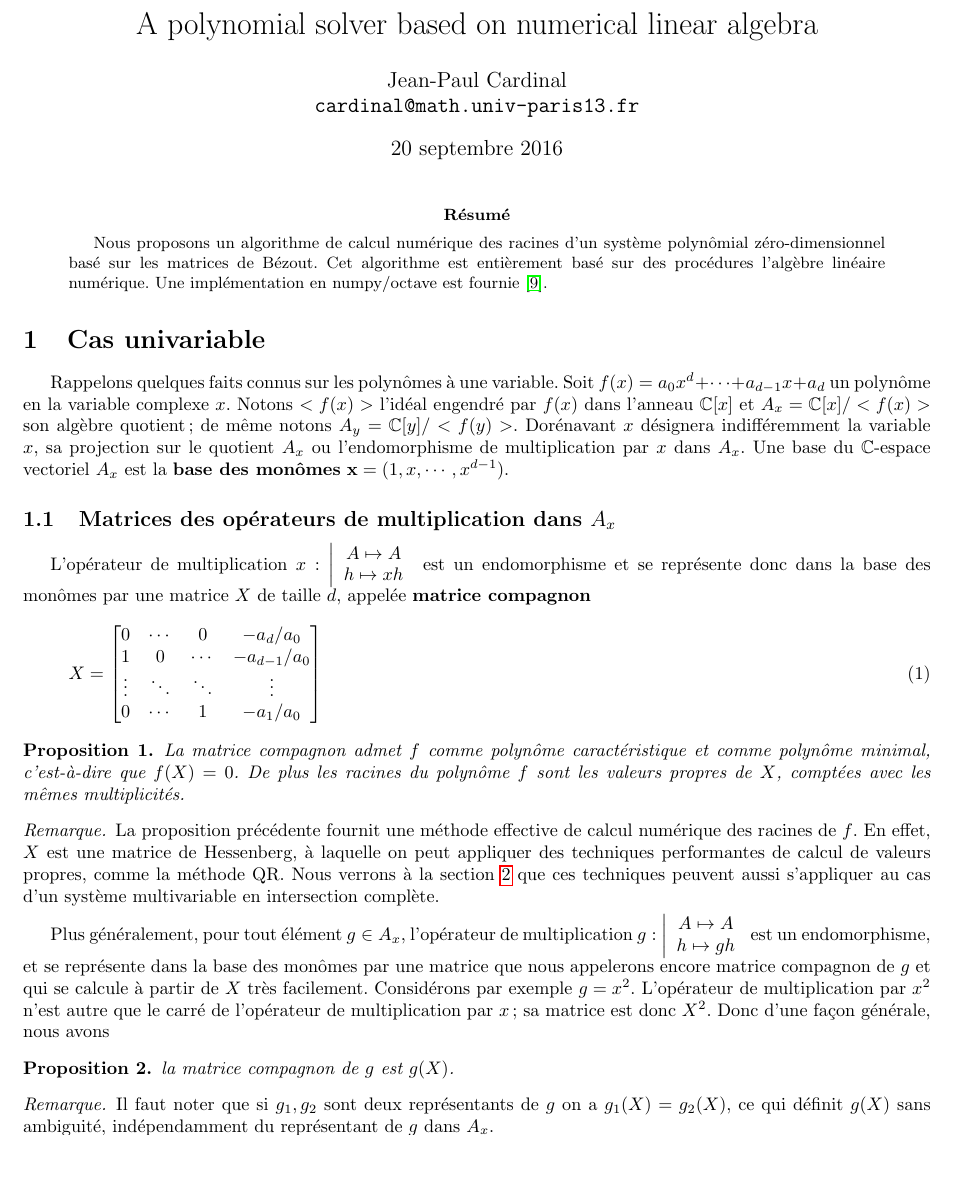
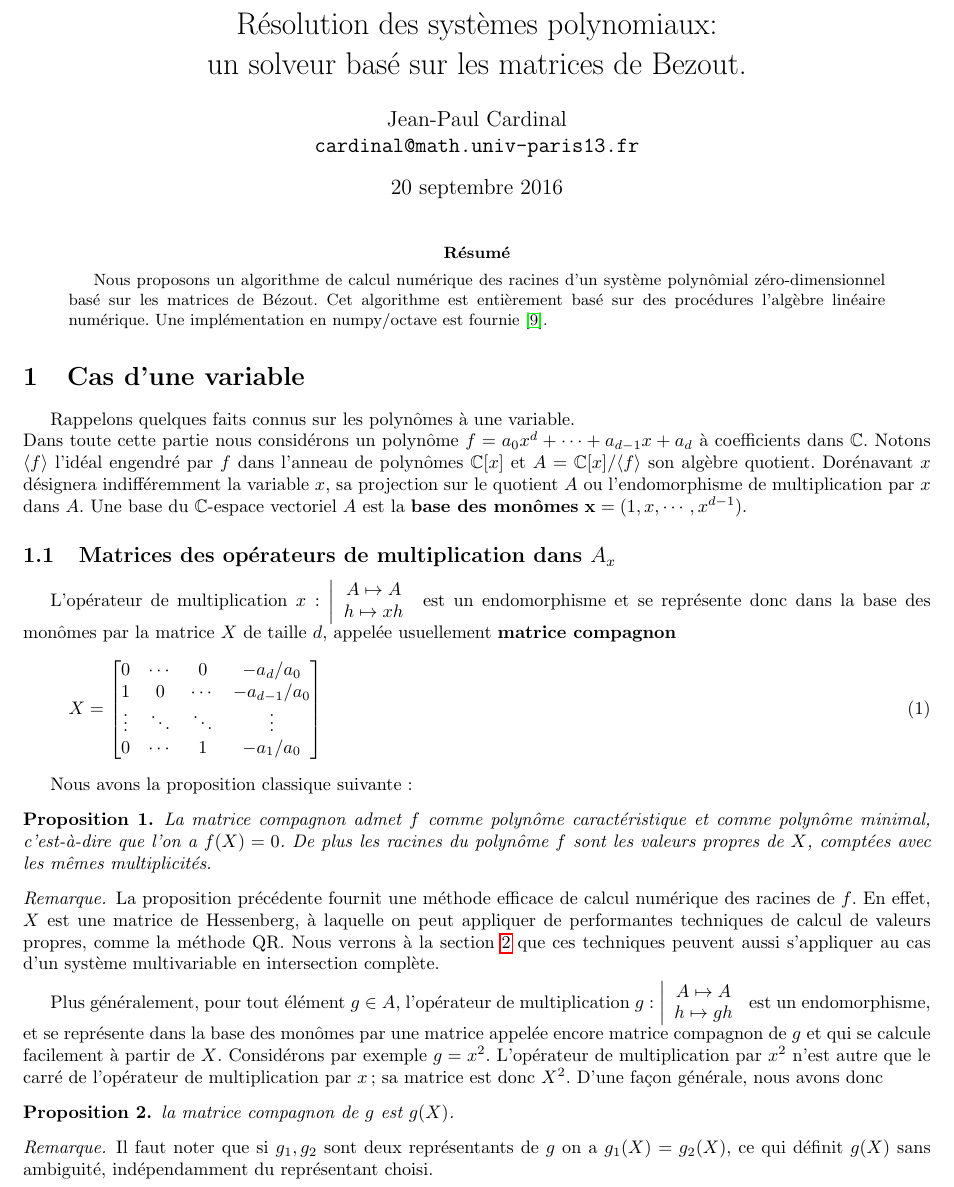
Before and after one commit to jpcp13/bezout_fr, a LaTeX paper (tex/bezout_fr.tex, which reads tex/univariable.tex): part of page 1 of 13, cut at the place of the change, the shorter picture padded with empty space. Compiled offline with pdfLaTeX.

Commit message:
annick changes

```diff
--- a/tex/bezout_fr.tex
+++ b/tex/bezout_fr.tex
@@ -68,7 +68,7 @@
 
 
 
-\title{A polynomial solver based on numerical linear algebra}
+\title{Résolution des systèmes polynomiaux: \\un solveur basé sur les matrices de Bezout.}
 \author{Jean-Paul Cardinal\\
 \texttt{cardinal@math.univ-paris13.fr}}
 
--- a/tex/univariable.tex
+++ b/tex/univariable.tex
@@ -4,10 +4,10 @@
 
 
 
-\section{Cas univariable}
+\section{Cas d'une variable}
 \label{univariable}
-Rappelons quelques faits connus sur les polynômes à une variable.
-Soit $f(x) = a_0x^d + \dots + a_{d-1}x + a_d$ un polynôme en la variable complexe $x$. Notons $<f(x)>$ l'idéal engendré par $f(x)$ dans l'anneau $\C[x]$ et $A_x = \C[x]/<f(x)>$  son algèbre quotient; de même notons $A_y = \C[y]/<f(y)>$. Dorénavant $x$ désignera indifféremment la variable $x$, sa projection sur le quotient $A_x$ ou l'endomorphisme de multiplication par $x$ dans $A_x$. Une base du $\C$-espace vectoriel $A_x$ est la {\bf base des monômes} $\bold{x} = (1, x,\cdots, x^{d-1})$.
+Rappelons quelques faits connus sur les polynômes à une variable.\\
+Dans toute cette partie nous considérons un polynôme $f = a_0x^d + \dots + a_{d-1}x + a_d$ à coefficients dans $\C$. Notons $\langle f \rangle$ l'idéal engendré par $f$ dans l'anneau de polynômes $\C[x]$ et $A = \C[x]/\langle f \rangle$  son algèbre quotient. Dorénavant $x$ désignera indifféremment la variable $x$, sa projection sur le quotient $A$ ou l'endomorphisme de multiplication par $x$ dans $A$. Une base du $\C$-espace vectoriel $A$ est la {\bf base des monômes} $\bold{x} = (1, x,\cdots, x^{d-1})$.
 
 \subsection{Matrices des opérateurs de multiplication dans $A_x$}
 L'opérateur de multiplication
@@ -17,7 +17,7 @@ A \mapsto A \\
 h \mapsto xh
 \end{array}
 \right.$
-est un endomorphisme et se représente donc dans la base des monômes par une matrice $X$ de taille $d$, appelée {\bf matrice compagnon}
+est un endomorphisme et se représente donc dans la base des monômes par la matrice $X$ de taille $d$, appelée usuellement {\bf matrice compagnon}
 \begin{equation}
 \label{compan}
 X =
@@ -29,28 +29,30 @@ X =
 \end{bmatrix}
 \end{equation}
 
+Nous avons la proposition classique suivante:
 \begin{prop}
 \label{compan2roots}
-La matrice compagnon admet $f$ comme polynôme caractéristique et comme polynôme minimal, c'est-à-dire que $f(X) = 0$. De plus les racines du polynôme $f$ sont les valeurs propres de $X$, comptées avec les mêmes multiplicités.
+La matrice compagnon admet $f$ comme polynôme caractéristique et comme polynôme minimal, c'est-à-dire que l'on a $f(X) = 0$. De plus les racines du polynôme $f$ sont les valeurs propres de $X$, comptées avec les mêmes multiplicités.
 \end{prop}
 
 \begin{rem}
-La proposition précédente fournit une méthode effective de calcul numérique des racines de $f$. En effet, $X$ est une matrice de Hessenberg, à laquelle on peut appliquer des techniques performantes de calcul de valeurs propres, comme la méthode QR. Nous verrons à la section \ref{multivariable} que ces techniques peuvent aussi s'appliquer au cas d'un système multivariable en intersection complète.
+La proposition précédente fournit une méthode efficace de calcul numérique des racines de $f$. En effet, $X$ est une matrice de Hessenberg, à laquelle on peut appliquer de performantes techniques de calcul de valeurs propres, comme la méthode QR. Nous verrons à la section \ref{multivariable} que ces techniques peuvent aussi s'appliquer au cas d'un système multivariable en intersection complète.
 \end{rem}
-Plus généralement, pour tout élément $g\in A_x$, l'opérateur de multiplication
+
+Plus généralement, pour tout élément $g\in A$, l'opérateur de multiplication
 $g : \left\vert
 \begin{array}{c}
 A \mapsto A \\
 h \mapsto gh
 \end{array}
 \right.$
-est un endomorphisme, et se représente dans la base des monômes par une matrice que nous appelerons encore matrice compagnon de $g$ et qui se calcule à partir de $X$ très facilement. Considérons par exemple $g = x^2$. L'opérateur de multiplication par $x^2$ n'est autre que le carré de l'opérateur de multiplication par $x$; sa matrice est donc $X^2$. Donc d'une façon générale, nous avons
+est un endomorphisme, et se représente dans la base des monômes par une matrice appelée encore matrice compagnon de $g$ et qui se calcule facilement à partir de $X$. Considérons par exemple $g = x^2$. L'opérateur de multiplication par $x^2$ n'est autre que le carré de l'opérateur de multiplication par $x$; sa matrice est donc $X^2$. D'une façon générale, nous avons donc
 \begin{prop}
 la matrice compagnon de $g$ est $g(X)$.
 \end{prop}
 
 \begin{rem}
-Il faut noter que si $g_1, g_2$ sont deux représentants de $g$ on a $g_1(X) = g_2(X)$, ce qui définit $g(X)$ sans ambiguité, indépendamment du représentant de $g$ dans $A_x$.
+Il faut noter que si $g_1, g_2$ sont deux représentants de $g$ on a $g_1(X) = g_2(X)$, ce qui définit $g(X)$ sans ambiguité, indépendamment du représentant choisi.
 \end{rem}
 
 \subsection{Polynômes et matrices de Bezout}
```
